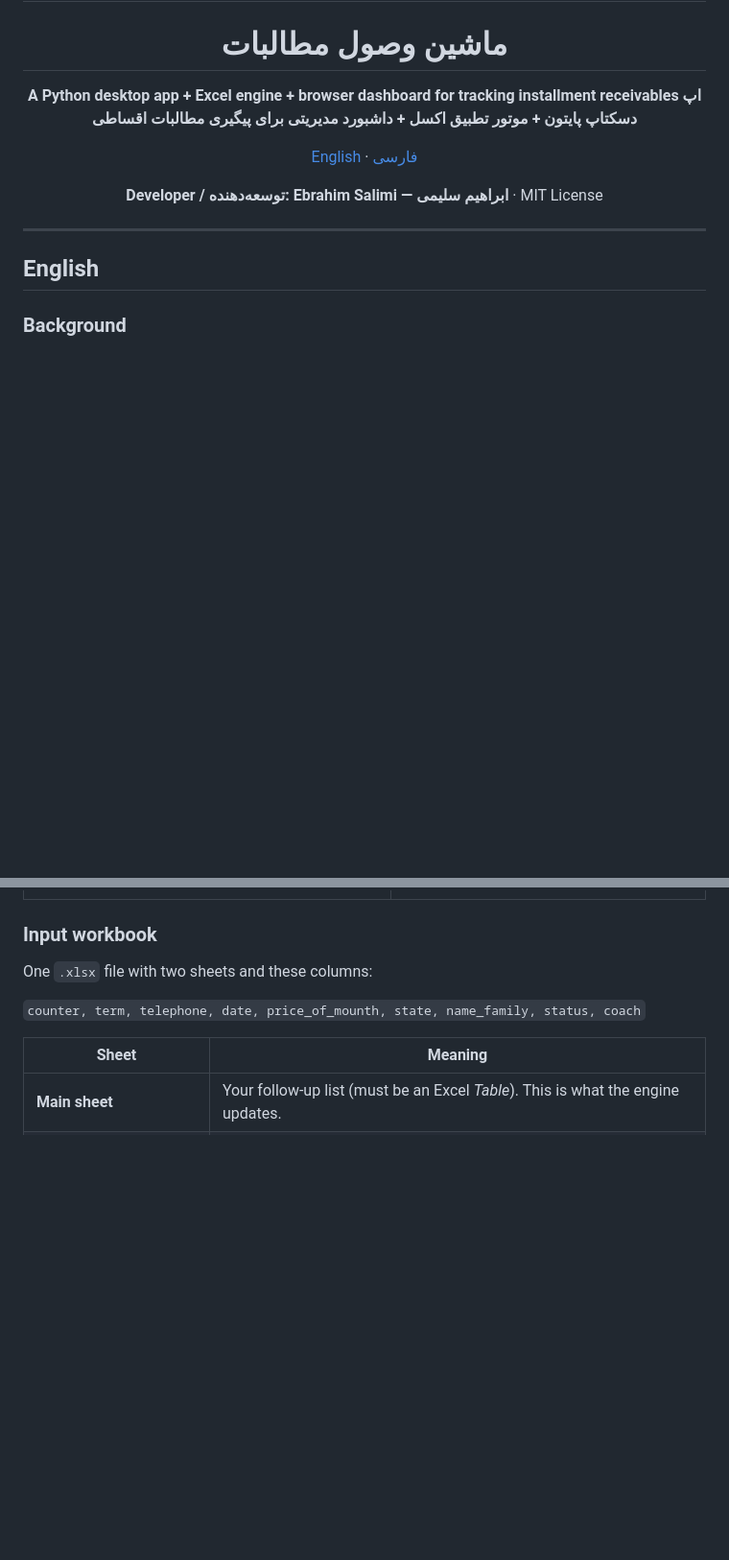
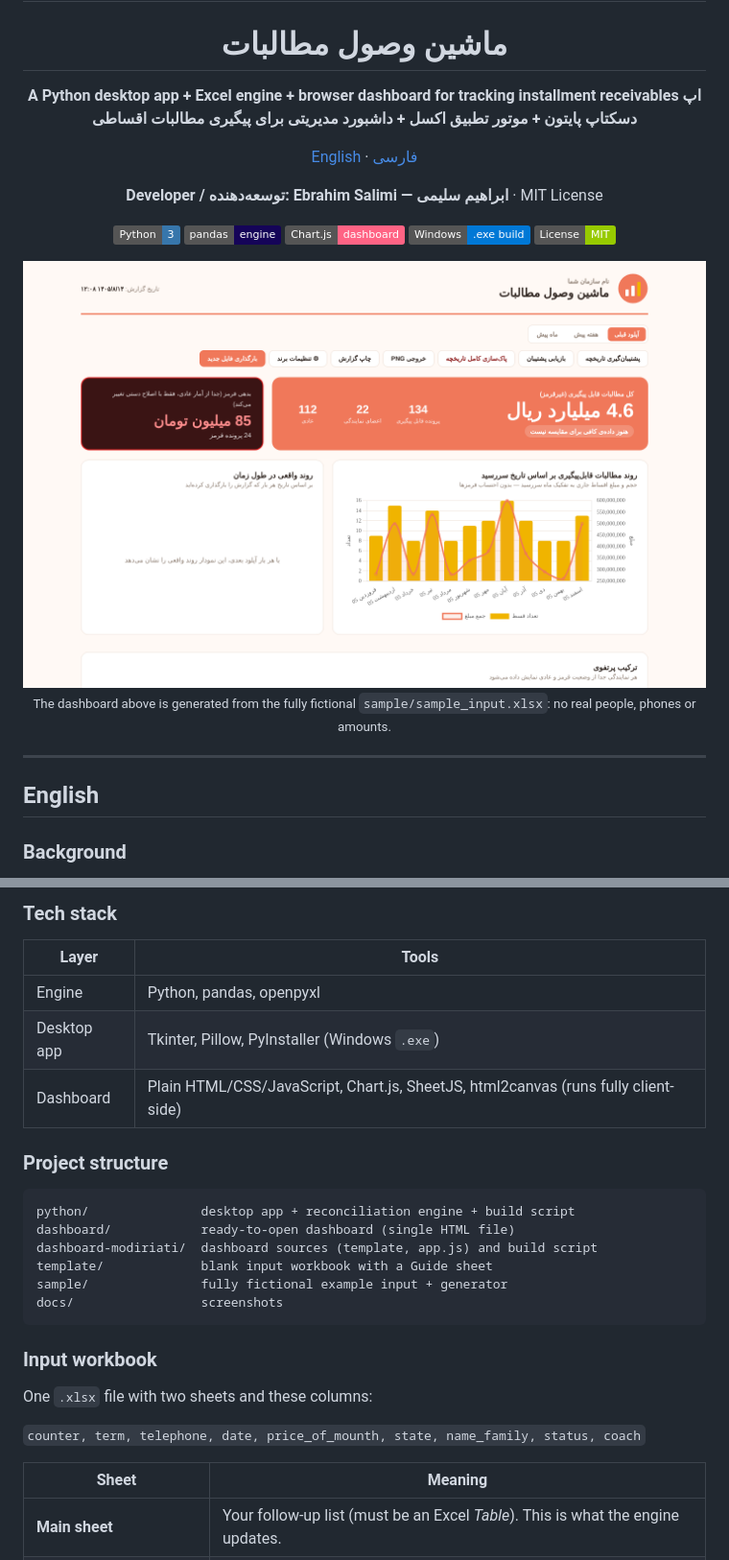
Before and after one commit to ebixs/receivables-management-system, a Markdown page: README.md, 2 parts joined by grey strips. Shown at 96% size. GitHub-like rendering; pictures changed too: docs/dashboard-overview.png (added); badges without logos; blank space fills up the shorter version.

````diff
--- a/README.md
+++ b/README.md
@@ -9,6 +9,16 @@
 [English](#english) · [فارسی](#فارسی)
 
 **Developer / توسعه‌دهنده: Ebrahim Salimi — ابراهیم سلیمی** · MIT License
+
+![Python](https://img.shields.io/badge/Python-3-3776AB?logo=python&logoColor=white)
+![pandas](https://img.shields.io/badge/pandas-engine-150458?logo=pandas&logoColor=white)
+![Chart.js](https://img.shields.io/badge/Chart.js-dashboard-FF6384?logo=chartdotjs&logoColor=white)
+![Windows exe](https://img.shields.io/badge/Windows-.exe%20build-0078D6?logo=windows&logoColor=white)
+![License](https://img.shields.io/badge/License-MIT-green)
+
+<img src="docs/dashboard-overview.png" alt="Management dashboard built from the fictional sample file" width="860">
+
+<sub>The dashboard above is generated from the fully fictional <code>sample/sample_input.xlsx</code>: no real people, phones or amounts.</sub>
 
 </div>
 
@@ -32,3 +57,21 @@ This project was originally written as a private tool for **Rah-e Danesh-e Aref*
+### Tech stack
+
+| Layer | Tools |
+|---|---|
+| Engine | Python, pandas, openpyxl |
+| Desktop app | Tkinter, Pillow, PyInstaller (Windows `.exe`) |
+| Dashboard | Plain HTML/CSS/JavaScript, Chart.js, SheetJS, html2canvas (runs fully client-side) |
+
+### Project structure
+
+```text
+python/               desktop app + reconciliation engine + build script
+dashboard/            ready-to-open dashboard (single HTML file)
+dashboard-modiriati/  dashboard sources (template, app.js) and build script
+template/             blank input workbook with a Guide sheet
+sample/               fully fictional example input + generator
+docs/                 screenshots
+```
 
 ### Input workbook
 
````
Also changed, not shown: other parts of README.md (+25 -0 lines), docs/dashboard-full.png (added).
